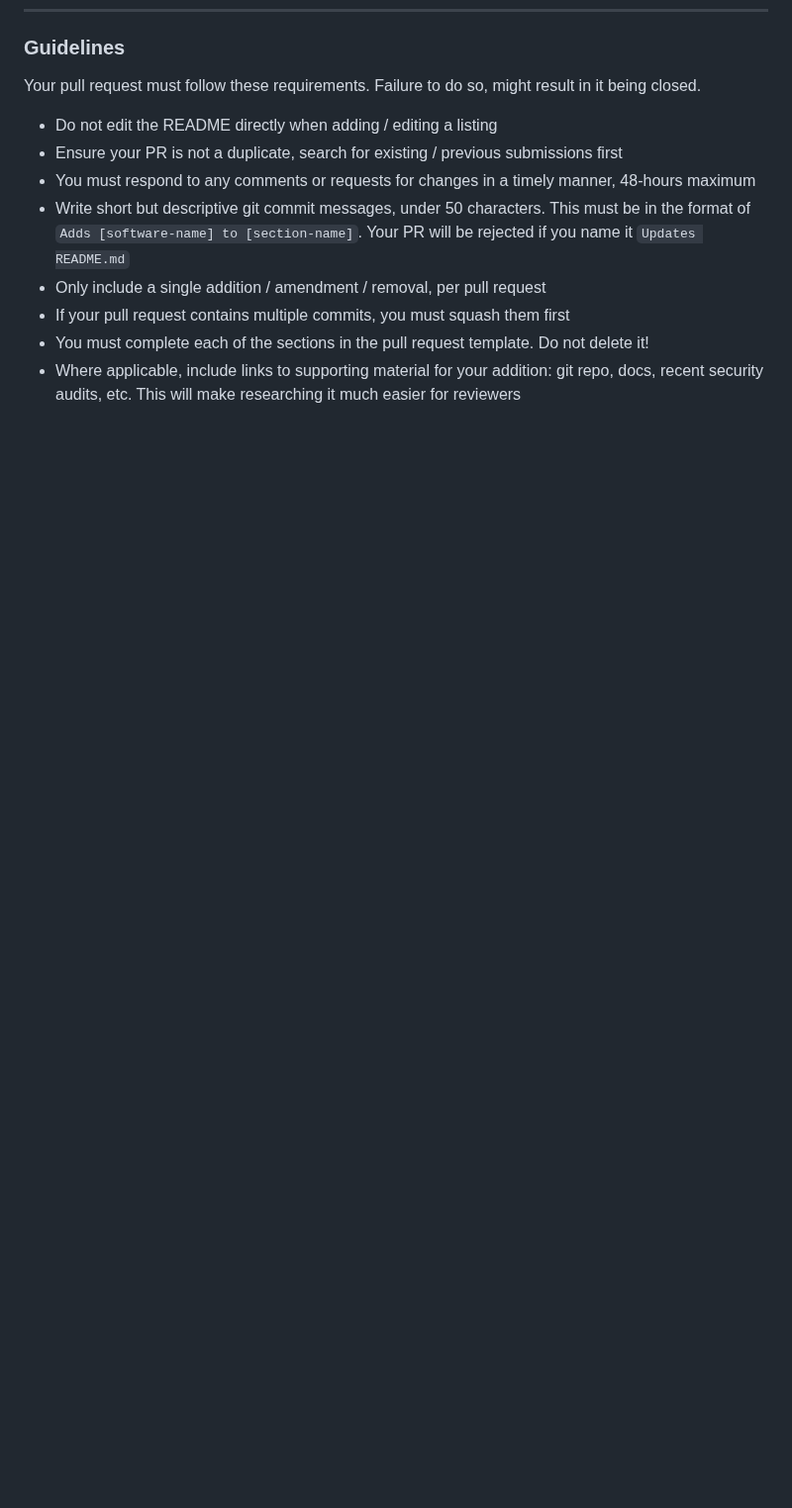
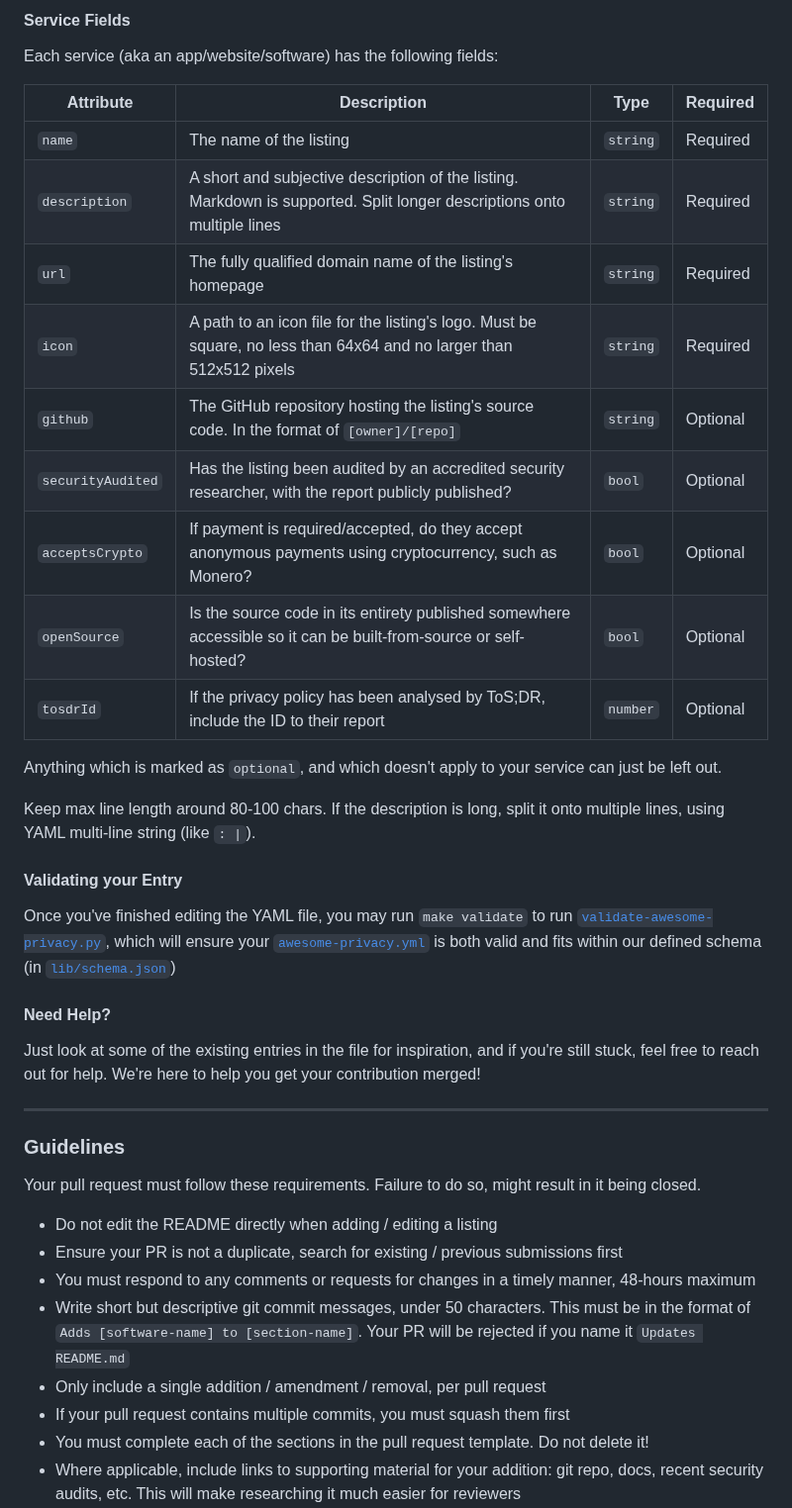
Before and after one commit to Lissy93/awesome-privacy, a Markdown page: .github/CONTRIBUTING.md, the part around one of its changes. Shown at 99% size. GitHub-like rendering; blank space fills up the shorter version.

```diff
--- a/.github/CONTRIBUTING.md
+++ b/.github/CONTRIBUTING.md
@@ -55,3 +114,31 @@ Usually these entries go within the "Notable Mentions" section instead._
+#### Service Fields
+
+Each service (aka an app/website/software) has the following fields:
+
+| Attribute         | Description                                                                                                  | Type    | Required |
+|-------------------|--------------------------------------------------------------------------------------------------------------|---------|----------|
+| `name`            | The name of the listing                                                                                      | `string`| Required |
+| `description`     | A short and subjective description of the listing. Markdown is supported. Split longer descriptions onto multiple lines | `string`| Required |
+| `url`             | The fully qualified domain name of the listing's homepage                                                    | `string`| Required |
+| `icon`            | A path to an icon file for the listing's logo. Must be square, no less than 64x64 and no larger than 512x512 pixels | `string`| Required |
+| `github`          | The GitHub repository hosting the listing's source code. In the format of `[owner]/[repo]`                   | `string`| Optional |
+| `securityAudited` | Has the listing been audited by an accredited security researcher, with the report publicly published?       | `bool`  | Optional |
+| `acceptsCrypto`   | If payment is required/accepted, do they accept anonymous payments using cryptocurrency, such as Monero?     | `bool`  | Optional |
+| `openSource`      | Is the source code in its entirety published somewhere accessible so it can be built-from-source or self-hosted? | `bool`  | Optional |
+| `tosdrId`         | If the privacy policy has been analysed by ToS;DR, include the ID to their report                             | `number`| Optional |
+
+Anything which is marked as `optional`, and which doesn't apply to your service can just be left out.
+
+Keep max line length around 80-100 chars. If the description is long, split it onto multiple lines, using YAML multi-line string (like `: |`).
+
+#### Validating your Entry
+Once you've finished editing the YAML file, you may run `make validate` to run [`validate-awesome-privacy.py`](https://github.com/Lissy93/awesome-privacy/blob/main/lib/validate-awesome-privacy.py), which will ensure your [`awesome-privacy.yml`](https://github.com/Lissy93/awesome-privacy/blob/main/awesome-privacy.yml) is both valid and fits within our defined schema (in [`lib/schema.json`](https://github.com/Lissy93/awesome-privacy/blob/main/lib/schema.json))
+
+#### Need Help?
+Just look at some of the existing entries in the file for inspiration, and if you're still stuck, feel free to reach out for help. We're here to help you get your contribution merged!
+
+---
+
 ### Guidelines
 
 Your pull request must follow these requirements. Failure to do so, might result in it being closed.
```
Also changed, not shown: other parts of .github/CONTRIBUTING.md (+59 -0 lines).
